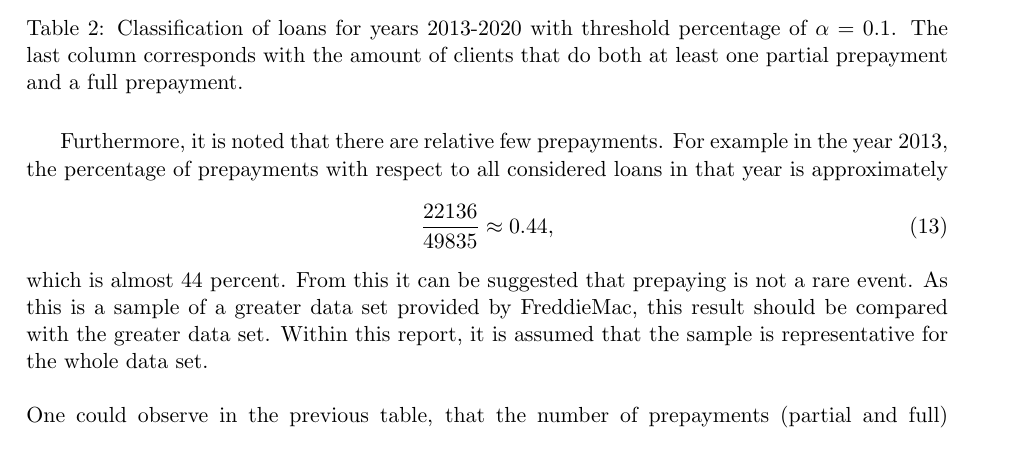
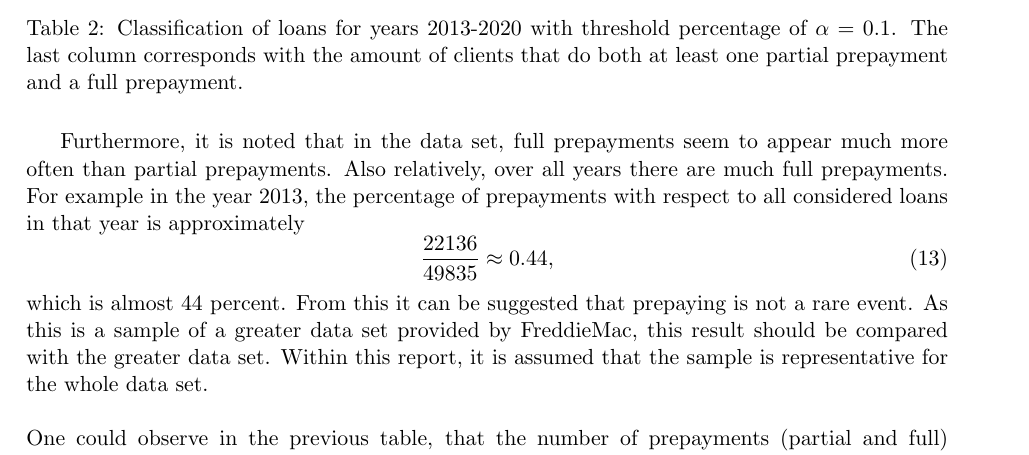
Before and after one commit to RaoulRoest/MDA_Deloitte_project, a LaTeX document (Latex/Report/main.tex, which reads Latex/Report/Sections/Data analysis.tex): part of page 12 of 40, cut so that both start at the same text. Compiled offline with pdfLaTeX.

Commit message:
fix some

```diff
--- a/Latex/Report/Sections/Data analysis.tex
+++ b/Latex/Report/Sections/Data analysis.tex
@@ -397,8 +397,10 @@ will be distinguished both on the originate data as on the monthly data.
             full prepayment.}
 		    \label{model_classficationprepayment_table}
         \end{table}
-        Furthermore, it is noted that there are relative few
-        prepayments. For example in the year 2013, the percentage
+        Furthermore, it is noted that in the data set, full prepayments
+        seem to appear much more often than partial prepayments.
+        Also relatively, over all years there are much full prepayments.
+        For example in the year 2013, the percentage
         of prepayments with respect to all considered loans in that year
         is approximately
         \begin{equation}
```
Lines whose indentation alone changed are shown as unchanged.
